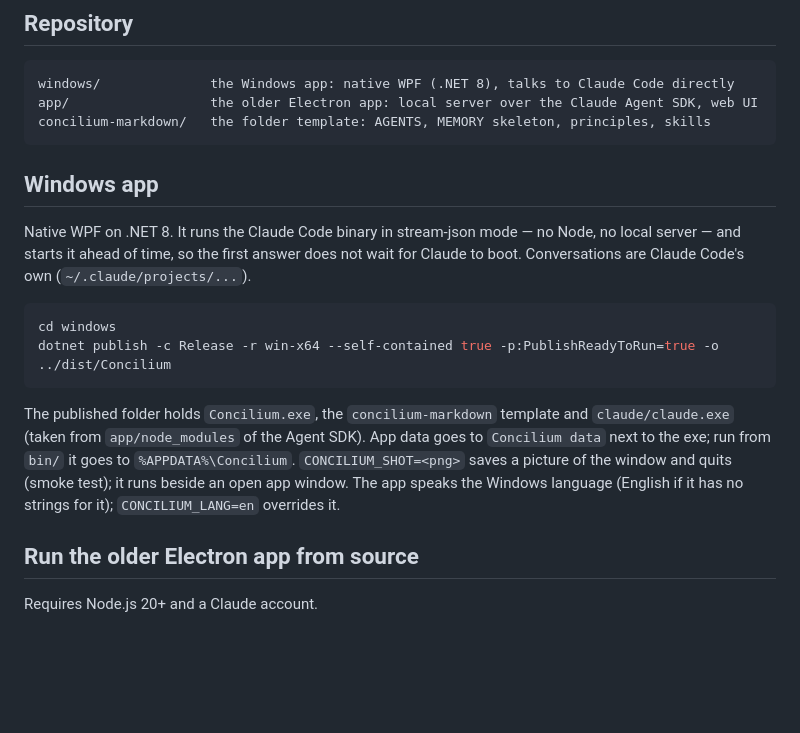
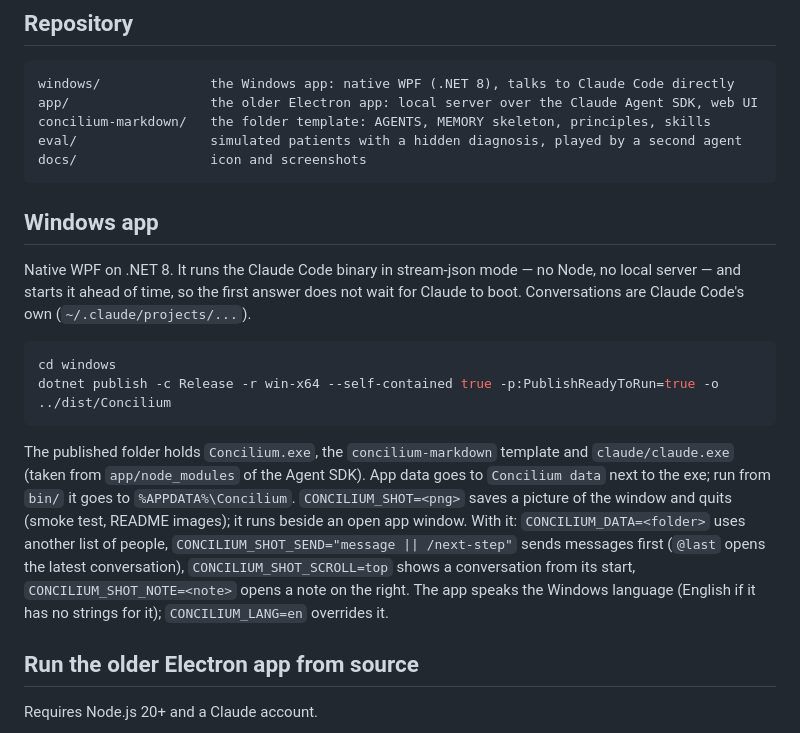
Before and after one commit to dmitryverkhoturov/concilium, a Markdown page: README.md, the part around one of its changes. GitHub-like rendering; blank space fills up the shorter version.

````diff
--- a/README.md
+++ b/README.md
@@ -21,6 +43,8 @@ Both share the same memory layout, principles and skills: the app is a shell aro
 windows/              the Windows app: native WPF (.NET 8), talks to Claude Code directly
 app/                  the older Electron app: local server over the Claude Agent SDK, web UI
 concilium-markdown/   the folder template: AGENTS, MEMORY skeleton, principles, skills
+eval/                 simulated patients with a hidden diagnosis, played by a second agent
+docs/                 icon and screenshots
 ```
 
 ## Windows app
@@ -32,7 +56,7 @@ cd windows
 dotnet publish -c Release -r win-x64 --self-contained true -p:PublishReadyToRun=true -o ../dist/Concilium
 ```
 
-The published folder holds `Concilium.exe`, the `concilium-markdown` template and `claude/claude.exe` (taken from `app/node_modules` of the Agent SDK). App data goes to `Concilium data` next to the exe; run from `bin/` it goes to `%APPDATA%\Concilium`. `CONCILIUM_SHOT=<png>` saves a picture of the window and quits (smoke test); it runs beside an open app window. The app speaks the Windows language (English if it has no strings for it); `CONCILIUM_LANG=en` overrides it.
+The published folder holds `Concilium.exe`, the `concilium-markdown` template and `claude/claude.exe` (taken from `app/node_modules` of the Agent SDK). App data goes to `Concilium data` next to the exe; run from `bin/` it goes to `%APPDATA%\Concilium`. `CONCILIUM_SHOT=<png>` saves a picture of the window and quits (smoke test, README images); it runs beside an open app window. With it: `CONCILIUM_DATA=<folder>` uses another list of people, `CONCILIUM_SHOT_SEND="message || /next-step"` sends messages first (`@last` opens the latest conversation), `CONCILIUM_SHOT_SCROLL=top` shows a conversation from its start, `CONCILIUM_SHOT_NOTE=<note>` opens a note on the right. The app speaks the Windows language (English if it has no strings for it); `CONCILIUM_LANG=en` overrides it.
 
 ## Run the older Electron app from source
 
````
Also changed, not shown: other parts of README.md (+25 -3 lines), docs/conversation.png (added), docs/next-step.png (added), docs/welcome.png (added), 2 other files.
